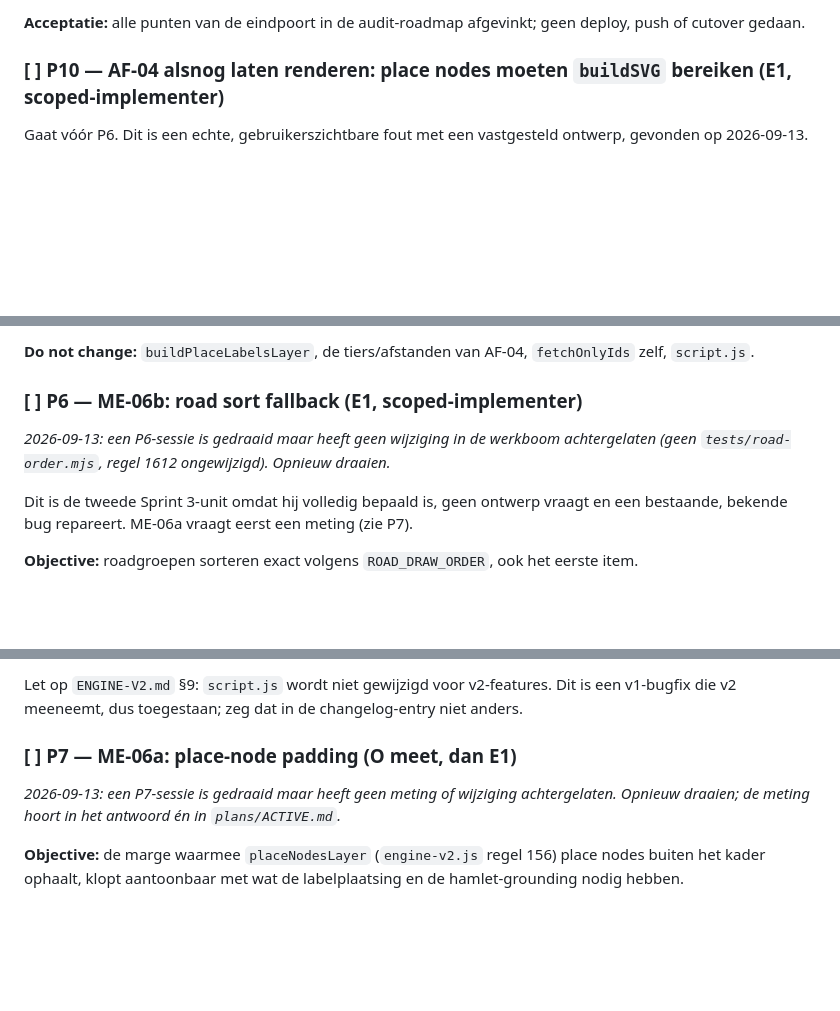
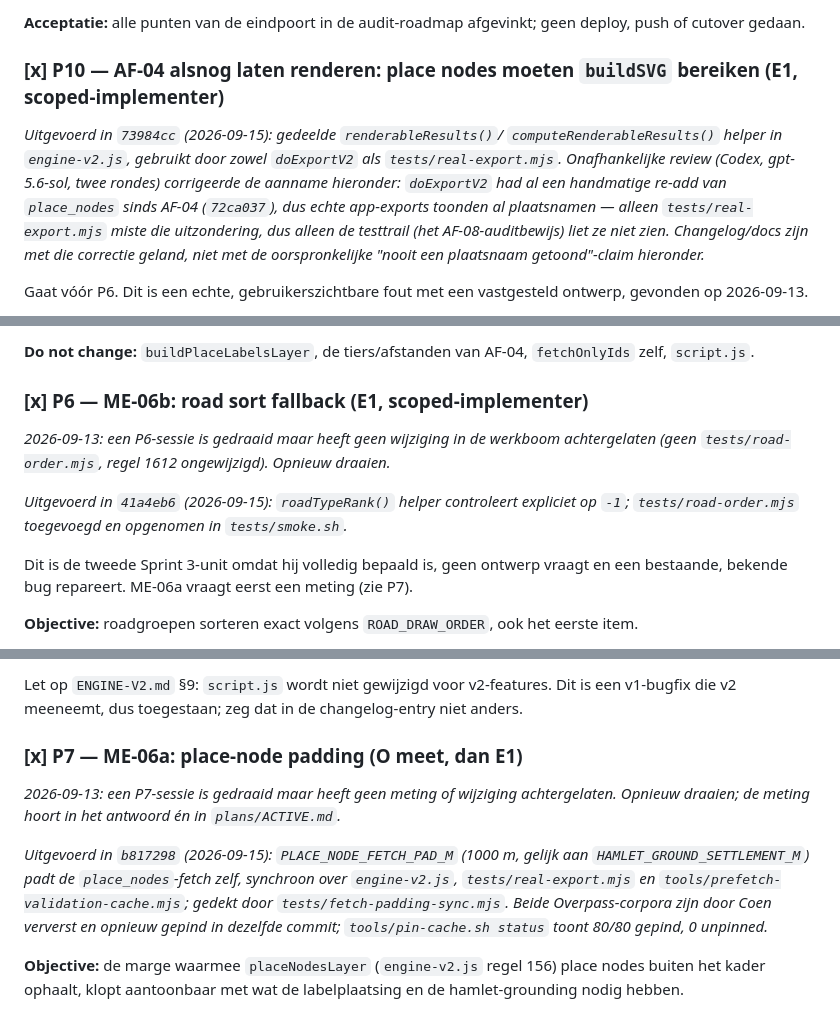
Before and after one commit to shifthappens/MapExport, a Markdown page: plans/2026-09-13_af08-eindpoort-en-sprint3-start.md, 3 parts joined by grey strips. Drawn GitHub-style; blank space fills up the shorter version.

```diff
--- a/plans/2026-09-13_af08-eindpoort-en-sprint3-start.md
+++ b/plans/2026-09-13_af08-eindpoort-en-sprint3-start.md
@@ -300,7 +300,17 @@ Zonder zijn "ja" blijft alles in de werkboom.
 **Acceptatie:** alle punten van de eindpoort in de audit-roadmap afgevinkt;
 geen deploy, push of cutover gedaan.
 
-### [ ] P10 — AF-04 alsnog laten renderen: place nodes moeten `buildSVG` bereiken (E1, scoped-implementer)
+### [x] P10 — AF-04 alsnog laten renderen: place nodes moeten `buildSVG` bereiken (E1, scoped-implementer)
+
+*Uitgevoerd in `73984cc` (2026-09-15): gedeelde `renderableResults()`/
+`computeRenderableResults()` helper in `engine-v2.js`, gebruikt door zowel
+`doExportV2` als `tests/real-export.mjs`. Onafhankelijke review (Codex,
+gpt-5.6-sol, twee rondes) corrigeerde de aanname hieronder: `doExportV2` had
+al een handmatige re-add van `place_nodes` sinds AF-04 (`72ca037`), dus echte
+app-exports toonden al plaatsnamen — alleen `tests/real-export.mjs` miste die
+uitzondering, dus alleen de testtrail (het AF-08-auditbewijs) liet ze niet
+zien. Changelog/docs zijn met die correctie geland, niet met de oorspronkelijke
+"nooit een plaatsnaam getoond"-claim hieronder.*
 
 Gaat vóór P6. Dit is een echte, gebruikerszichtbare fout met een vastgesteld
 ontwerp, gevonden op 2026-09-13.
@@ -352,11 +362,15 @@ schuift naar de volgende sweep en wordt zo genoteerd in `plans/ACTIVE.md`.
 **Do not change:** `buildPlaceLabelsLayer`, de tiers/afstanden van AF-04,
 `fetchOnlyIds` zelf, `script.js`.
 
-### [ ] P6 — ME-06b: road sort fallback (E1, scoped-implementer)
+### [x] P6 — ME-06b: road sort fallback (E1, scoped-implementer)
 
 *2026-09-13: een P6-sessie is gedraaid maar heeft geen wijziging in de
 werkboom achtergelaten (geen `tests/road-order.mjs`, regel 1612 ongewijzigd).
 Opnieuw draaien.*
+
+*Uitgevoerd in `41a4eb6` (2026-09-15): `roadTypeRank()` helper controleert
+expliciet op `-1`; `tests/road-order.mjs` toegevoegd en opgenomen in
+`tests/smoke.sh`.*
 
 Dit is de tweede Sprint 3-unit omdat hij volledig bepaald is, geen ontwerp
 vraagt en een bestaande, bekende bug repareert. ME-06a vraagt eerst een
@@ -406,11 +420,18 @@ Let op `ENGINE-V2.md` §9: `script.js` wordt niet gewijzigd voor v2-features.
 Dit is een v1-bugfix die v2 meeneemt, dus toegestaan; zeg dat in de
 changelog-entry niet anders.
 
-### [ ] P7 — ME-06a: place-node padding (O meet, dan E1)
+### [x] P7 — ME-06a: place-node padding (O meet, dan E1)
 
 *2026-09-13: een P7-sessie is gedraaid maar heeft geen meting of wijziging
 achtergelaten. Opnieuw draaien; de meting hoort in het antwoord én in
 `plans/ACTIVE.md`.*
+
+*Uitgevoerd in `b817298` (2026-09-15): `PLACE_NODE_FETCH_PAD_M` (1000 m,
+gelijk aan `HAMLET_GROUND_SETTLEMENT_M`) padt de `place_nodes`-fetch zelf,
+synchroon over `engine-v2.js`, `tests/real-export.mjs` en
+`tools/prefetch-validation-cache.mjs`; gedekt door `tests/fetch-padding-sync.mjs`. Beide Overpass-corpora zijn
+door Coen ververst en opnieuw gepind in dezelfde commit; `tools/pin-cache.sh
+status` toont 80/80 gepind, 0 unpinned.*
 
 **Objective:** de marge waarmee `placeNodesLayer` (`engine-v2.js` regel 156)
 place nodes buiten het kader ophaalt, klopt aantoonbaar met wat de
```
Also changed, not shown: plans/2026-07-14_codebase-maintenance-priorities.md (+27 -15 lines), plans/2026-07-17_cartographic-audit-followup.md (+10 -1 lines).
